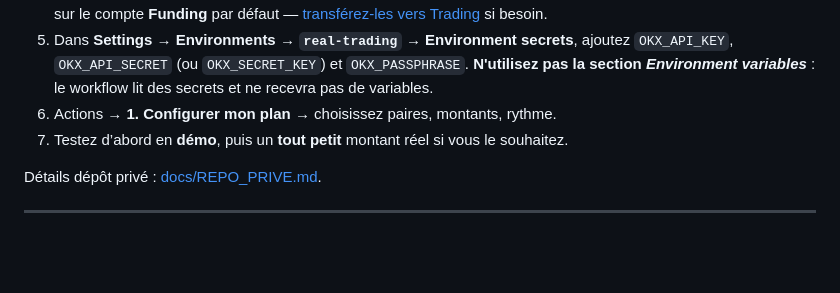
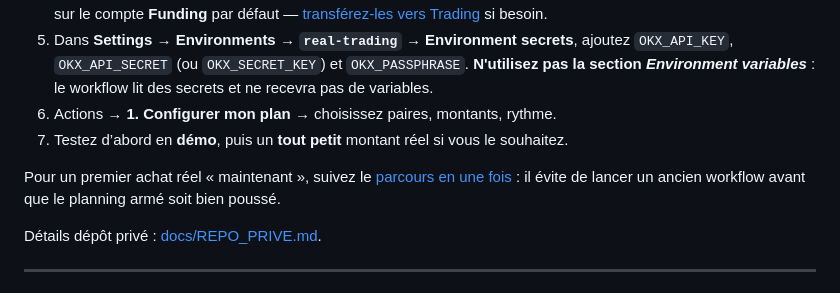
Before and after one commit to Capetlevrai/okx-planifier-achat-github-actions, a Markdown page: README.md, the part around the change. Rendered like a GitHub page; blank space fills up the shorter version.

Commit message:
Documenter le parcours réel en une seule exécution

```diff
--- a/README.md
+++ b/README.md
@@ -72,6 +72,8 @@ Autres prompts : [docs/AGENT_PROMPTS.md](docs/AGENT_PROMPTS.md).
 5. Dans **Settings → Environments → `real-trading` → Environment secrets**, ajoutez `OKX_API_KEY`, `OKX_API_SECRET` (ou `OKX_SECRET_KEY`) et `OKX_PASSPHRASE`. **N'utilisez pas la section _Environment variables_** : le workflow lit des secrets et ne recevra pas de variables.
 6. Actions → **1. Configurer mon plan** → choisissez paires, montants, rythme.
 7. Testez d’abord en **démo**, puis un **tout petit** montant réel si vous le souhaitez.
+
+Pour un premier achat réel « maintenant », suivez le [parcours en une fois](docs/GUIDE_ACHAT_REEL.md#premier-achat-immédiat--le-parcours-en-une-fois) : il évite de lancer un ancien workflow avant que le planning armé soit bien poussé.
 
 Détails dépôt privé : [docs/REPO_PRIVE.md](docs/REPO_PRIVE.md).
 
```
Also changed, not shown: AGENTS.md (+38 -3 lines), docs/GUIDE_ACHAT_REEL.md (+36 -3 lines).
